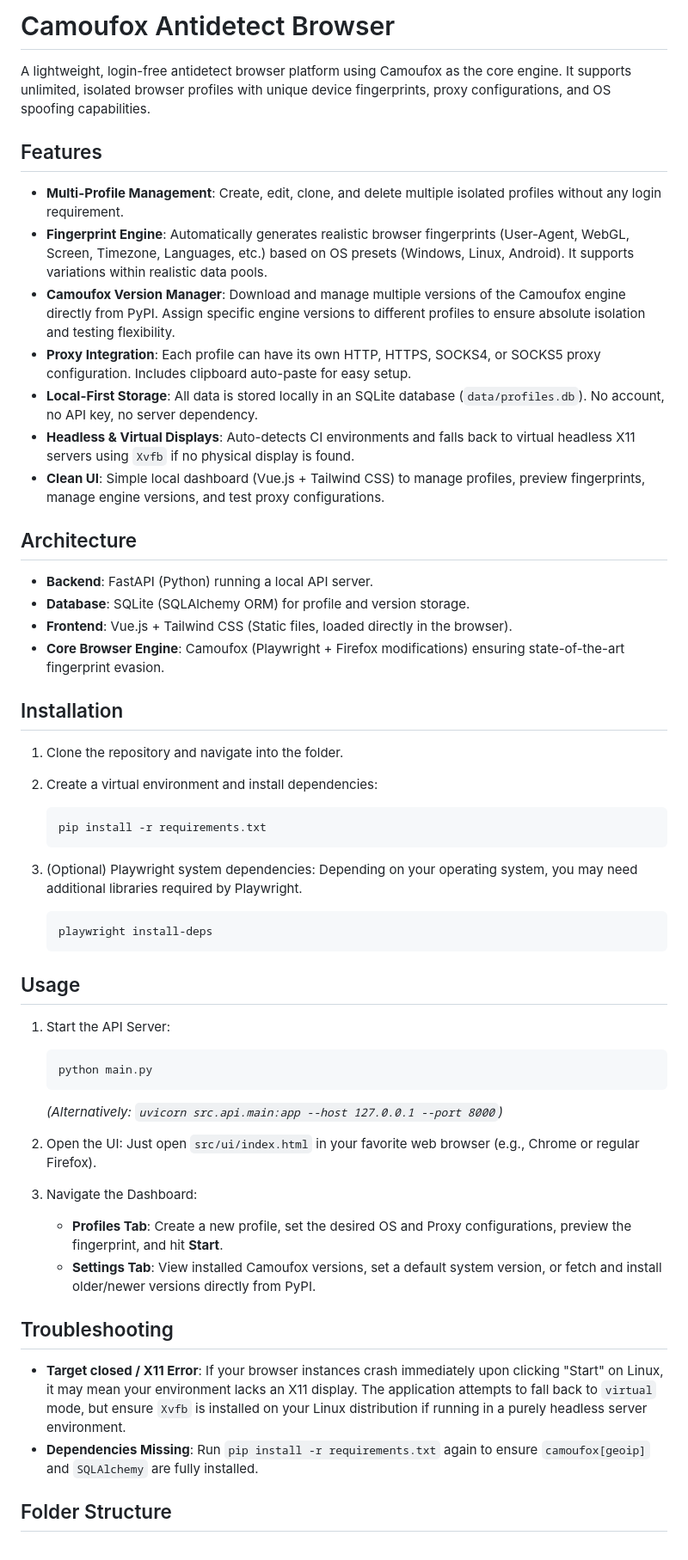
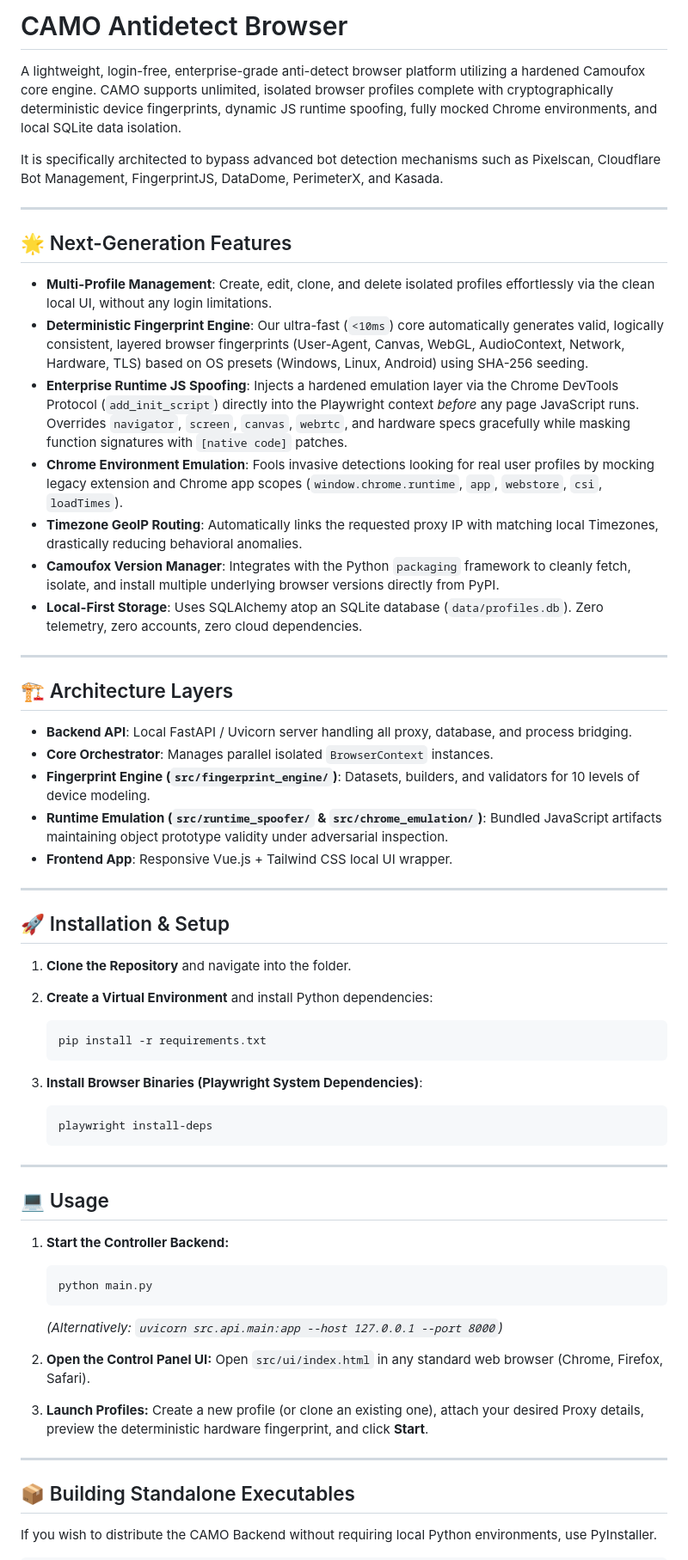
Before and after one commit to achaturvedi009/camo, a Markdown page: README.md, the part around one of its changes. Shown at 86% size. Drawn GitHub-style.

Commit message:
Update README with advanced evasion documentation
- Documented the exact anti-detect systems bypassed (Cloudflare, Kasada, DataDome, Pixelscan).
- Added technical descriptions of the Runtime JS Spoofer and Chrome Environment Emulators.
- Refined the directory structure documentation to match the new backend and emulation folders.

Co-authored-by: achaturvedi009 <266291793+achaturvedi009@users.noreply.github.com>

````diff
--- a/README.md
+++ b/README.md
@@ -1,57 +1,65 @@
-# Camoufox Antidetect Browser
+# CAMO Antidetect Browser
 
-A lightweight, login-free antidetect browser platform using Camoufox as the core engine. It supports unlimited, isolated browser profiles with unique device fingerprints, proxy configurations, and OS spoofing capabilities.
+A lightweight, login-free, enterprise-grade anti-detect browser platform utilizing a hardened Camoufox core engine. CAMO supports unlimited, isolated browser profiles complete with cryptographically deterministic device fingerprints, dynamic JS runtime spoofing, fully mocked Chrome environments, and local SQLite data isolation.
 
-## Features
+It is specifically architected to bypass advanced bot detection mechanisms such as Pixelscan, Cloudflare Bot Management, FingerprintJS, DataDome, PerimeterX, and Kasada.
 
-- **Multi-Profile Management**: Create, edit, clone, and delete multiple isolated profiles without any login requirement.
-- **Fingerprint Engine**: Automatically generates realistic browser fingerprints (User-Agent, WebGL, Screen, Timezone, Languages, etc.) based on OS presets (Windows, Linux, Android). It supports variations within realistic data pools.
-- **Camoufox Version Manager**: Download and manage multiple versions of the Camoufox engine directly from PyPI. Assign specific engine versions to different profiles to ensure absolute isolation and testing flexibility.
-- **Proxy Integration**: Each profile can have its own HTTP, HTTPS, SOCKS4, or SOCKS5 proxy configuration. Includes clipboard auto-paste for easy setup.
-- **Local-First Storage**: All data is stored locally in an SQLite database (`data/profiles.db`). No account, no API key, no server dependency.
-- **Headless & Virtual Displays**: Auto-detects CI environments and falls back to virtual headless X11 servers using `Xvfb` if no physical display is found.
-- **Clean UI**: Simple local dashboard (Vue.js + Tailwind CSS) to manage profiles, preview fingerprints, manage engine versions, and test proxy configurations.
+---
 
-## Architecture
+## 🌟 Next-Generation Features
 
-- **Backend**: FastAPI (Python) running a local API server.
-- **Database**: SQLite (SQLAlchemy ORM) for profile and version storage.
-- **Frontend**: Vue.js + Tailwind CSS (Static files, loaded directly in the browser).
-- **Core Browser Engine**: Camoufox (Playwright + Firefox modifications) ensuring state-of-the-art fingerprint evasion.
+- **Multi-Profile Management**: Create, edit, clone, and delete isolated profiles effortlessly via the clean local UI, without any login limitations.
+- **Deterministic Fingerprint Engine**: Our ultra-fast (`<10ms`) core automatically generates valid, logically consistent, layered browser fingerprints (User-Agent, Canvas, WebGL, AudioContext, Network, Hardware, TLS) based on OS presets (Windows, Linux, Android) using SHA-256 seeding.
+- **Enterprise Runtime JS Spoofing**: Injects a hardened emulation layer via the Chrome DevTools Protocol (`add_init_script`) directly into the Playwright context *before* any page JavaScript runs. Overrides `navigator`, `screen`, `canvas`, `webrtc`, and hardware specs gracefully while masking function signatures with `[native code]` patches.
+- **Chrome Environment Emulation**: Fools invasive detections looking for real user profiles by mocking legacy extension and Chrome app scopes (`window.chrome.runtime`, `app`, `webstore`, `csi`, `loadTimes`).
+- **Timezone GeoIP Routing**: Automatically links the requested proxy IP with matching local Timezones, drastically reducing behavioral anomalies.
+- **Camoufox Version Manager**: Integrates with the Python `packaging` framework to cleanly fetch, isolate, and install multiple underlying browser versions directly from PyPI.
+- **Local-First Storage**: Uses SQLAlchemy atop an SQLite database (`data/profiles.db`). Zero telemetry, zero accounts, zero cloud dependencies.
 
-## Installation
+---
 
-1. Clone the repository and navigate into the folder.
-2. Create a virtual environment and install dependencies:
+## 🏗 Architecture Layers
+
+- **Backend API**: Local FastAPI / Uvicorn server handling all proxy, database, and process bridging.
+- **Core Orchestrator**: Manages parallel isolated `BrowserContext` instances.
+- **Fingerprint Engine (`src/fingerprint_engine/`)**: Datasets, builders, and validators for 10 levels of device modeling.
+- **Runtime Emulation (`src/runtime_spoofer/` & `src/chrome_emulation/`)**: Bundled JavaScript artifacts maintaining object prototype validity under adversarial inspection.
+- **Frontend App**: Responsive Vue.js + Tailwind CSS local UI wrapper.
+
+---
+
+## 🚀 Installation & Setup
+
+1. **Clone the Repository** and navigate into the folder.
+2. **Create a Virtual Environment** and install Python dependencies:
    ```bash
    pip install -r requirements.txt
    ```
 
-3. (Optional) Playwright system dependencies:
-   Depending on your operating system, you may need additional libraries required by Playwright.
+3. **Install Browser Binaries (Playwright System Dependencies)**:
    ```bash
    playwright install-deps
    ```
 
-## Usage
+---
 
-1. Start the API Server:
+## 💻 Usage
+
+1. **Start the Controller Backend:**
    ```bash
    python main.py
    ```
    *(Alternatively: `uvicorn src.api.main:app --host 127.0.0.1 --port 8000`)*
 
-2. Open the UI:
-   Just open `src/ui/index.html` in your favorite web browser (e.g., Chrome or regular Firefox).
+2. **Open the Control Panel UI:**
+   Open `src/ui/index.html` in any standard web browser (Chrome, Firefox, Safari).
 
-3. Navigate the Dashboard:
-   - **Profiles Tab**: Create a new profile, set the desired OS and Proxy configurations, preview the fingerprint, and hit **Start**.
-   - **Settings Tab**: View installed Camoufox versions, set a default system version, or fetch and install older/newer versions directly from PyPI.
+3. **Launch Profiles:**
+   Create a new profile (or clone an existing one), attach your desired Proxy details, preview the deterministic hardware fingerprint, and click **Start**.
 
-## Troubleshooting
+---
 
-- **Target closed / X11 Error**: If your browser instances crash immediately upon clicking "Start" on Linux, it may mean your environment lacks an X11 display. The application attempts to fall back to `virtual` mode, but ensure `Xvfb` is installed on your Linux distribution if running in a purely headless server environment.
-- **Dependencies Missing**: Run `pip install -r requirements.txt` again to ensure `camoufox[geoip]` and `SQLAlchemy` are fully installed.
+## 📦 Building Standalone Executables
 
-## Folder Structure
+If you wish to distribute the CAMO Backend without requiring local Python environments, use PyInstaller.
 
````
Also changed, not shown: other parts of README.md (+15 -34 lines).
